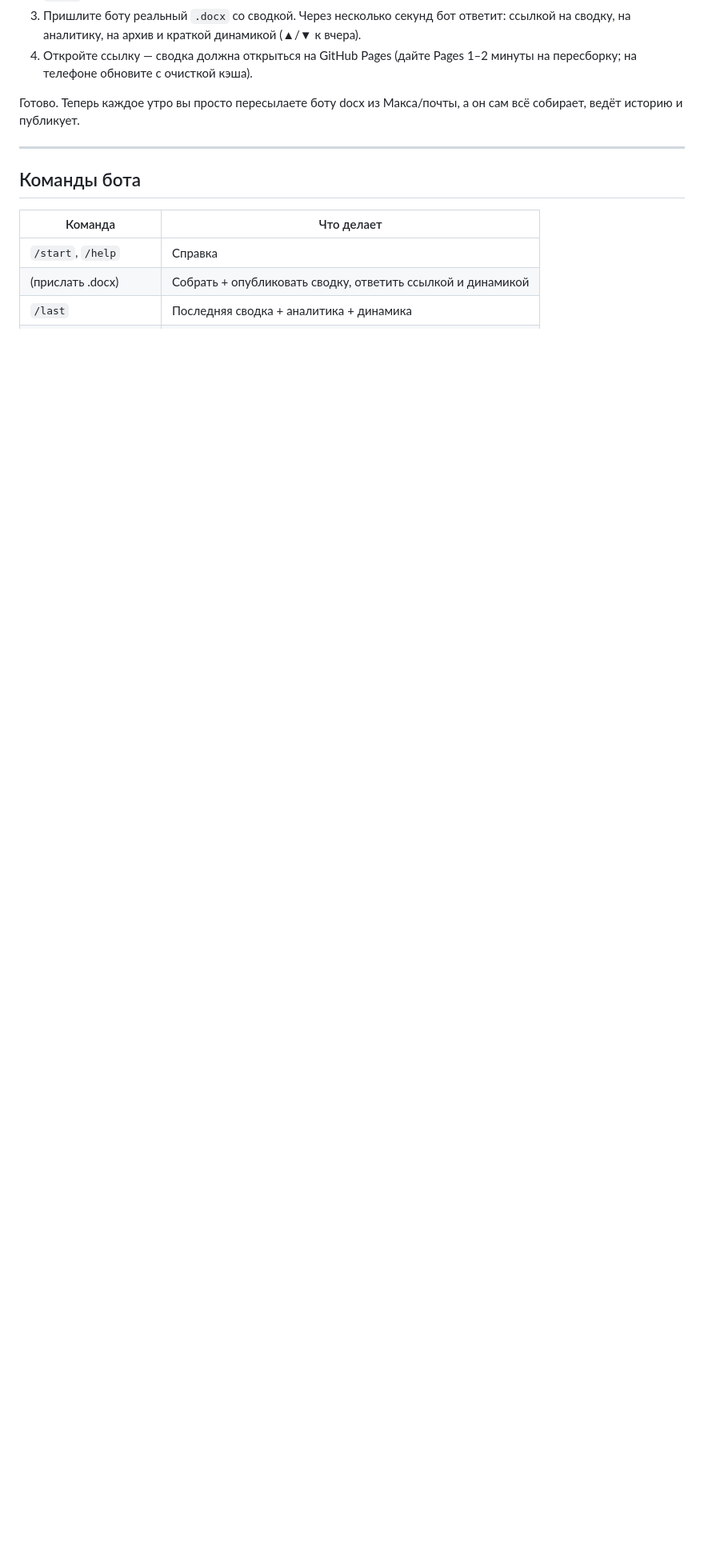
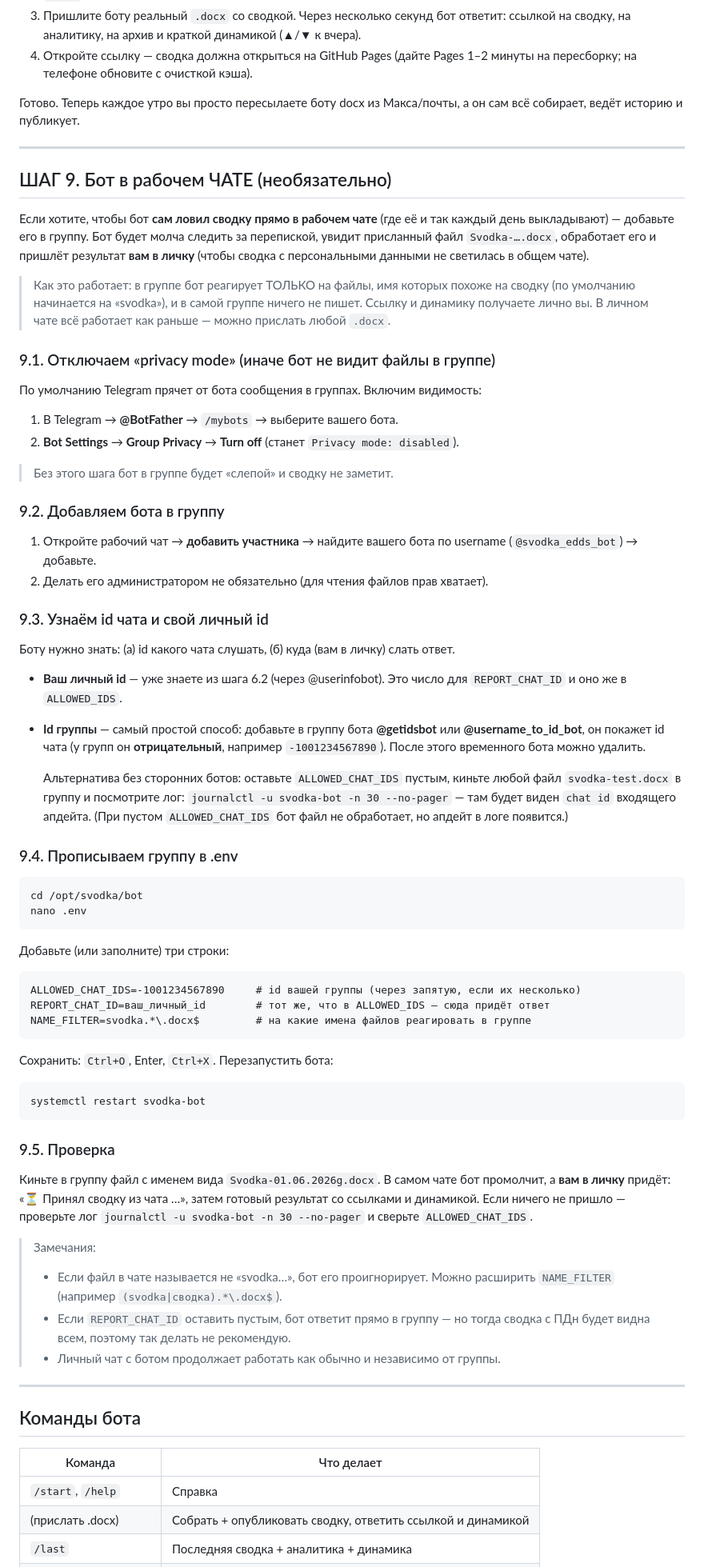
Before and after one commit to Aggasyas/svodka-eds, a Markdown page: bot/INSTRUKCIYA.md, the part around one of its changes. Shown at 80% size. GitHub-like rendering; blank space fills up the shorter version.

Commit message:
Бот: работа в групповом чате (auto-detect сводки, ответ в личку)

````diff
--- a/bot/INSTRUKCIYA.md
+++ b/bot/INSTRUKCIYA.md
@@ -362,6 +369,87 @@ journalctl -u svodka-bot -n 30 --no-pager
 
 Готово. Теперь каждое утро вы просто пересылаете боту docx из Макса/почты, а он
 сам всё собирает, ведёт историю и публикует.
+
+---
+
+## ШАГ 9. Бот в рабочем ЧАТЕ (необязательно)
+
+Если хотите, чтобы бот **сам ловил сводку прямо в рабочем чате** (где её и так
+каждый день выкладывают) — добавьте его в группу. Бот будет молча следить за
+перепиской, увидит присланный файл `Svodka-….docx`, обработает его и пришлёт
+результат **вам в личку** (чтобы сводка с персональными данными не светилась в
+общем чате).
+
+> Как это работает: в группе бот реагирует ТОЛЬКО на файлы, имя которых похоже
+> на сводку (по умолчанию начинается на «svodka»), и в самой группе ничего не
+> пишет. Ссылку и динамику получаете лично вы. В личном чате всё работает как
+> раньше — можно прислать любой `.docx`.
+
+### 9.1. Отключаем «privacy mode» (иначе бот не видит файлы в группе)
+
+По умолчанию Telegram прячет от бота сообщения в группах. Включим видимость:
+
+1. В Telegram → **@BotFather** → `/mybots` → выберите вашего бота.
+2. **Bot Settings** → **Group Privacy** → **Turn off** (станет `Privacy mode: disabled`).
+
+> Без этого шага бот в группе будет «слепой» и сводку не заметит.
+
+### 9.2. Добавляем бота в группу
+
+1. Откройте рабочий чат → **добавить участника** → найдите вашего бота по
+   username (`@svodka_edds_bot`) → добавьте.
+2. Делать его администратором не обязательно (для чтения файлов прав хватает).
+
+### 9.3. Узнаём id чата и свой личный id
+
+Боту нужно знать: (а) id какого чата слушать, (б) куда (вам в личку) слать ответ.
+
+- **Ваш личный id** — уже знаете из шага 6.2 (через @userinfobot). Это число
+  для `REPORT_CHAT_ID` и оно же в `ALLOWED_IDS`.
+- **Id группы** — самый простой способ: добавьте в группу бота **@getidsbot** или
+  **@username_to_id_bot**, он покажет id чата (у групп он **отрицательный**,
+  например `-1001234567890`). После этого временного бота можно удалить.
+
+  Альтернатива без сторонних ботов: оставьте `ALLOWED_CHAT_IDS` пустым, киньте
+  любой файл `svodka-test.docx` в группу и посмотрите лог:
+  `journalctl -u svodka-bot -n 30 --no-pager` — там будет виден `chat id`
+  входящего апдейта. (При пустом `ALLOWED_CHAT_IDS` бот файл не обработает, но
+  апдейт в логе появится.)
+
+### 9.4. Прописываем группу в .env
+
+```bash
+cd /opt/svodka/bot
+nano .env
+```
+
+Добавьте (или заполните) три строки:
+
+```
+ALLOWED_CHAT_IDS=-1001234567890     # id вашей группы (через запятую, если их несколько)
+REPORT_CHAT_ID=ваш_личный_id        # тот же, что в ALLOWED_IDS — сюда придёт ответ
+NAME_FILTER=svodka.*\.docx$         # на какие имена файлов реагировать в группе
+```
+
+Сохранить: `Ctrl+O`, Enter, `Ctrl+X`. Перезапустить бота:
+
+```bash
+systemctl restart svodka-bot
+```
+
+### 9.5. Проверка
+
+Киньте в группу файл с именем вида `Svodka-01.06.2026g.docx`. В самом чате бот
+промолчит, а **вам в личку** придёт: «⏳ Принял сводку из чата …», затем готовый
+результат со ссылками и динамикой. Если ничего не пришло — проверьте лог
+`journalctl -u svodka-bot -n 30 --no-pager` и сверьте `ALLOWED_CHAT_IDS`.
+
+> Замечания:
+> - Если файл в чате называется не «svodka…», бот его проигнорирует. Можно
+>   расширить `NAME_FILTER` (например `(svodka|сводка).*\.docx$`).
+> - Если `REPORT_CHAT_ID` оставить пустым, бот ответит прямо в группу — но тогда
+>   сводка с ПДн будет видна всем, поэтому так делать не рекомендую.
+> - Личный чат с ботом продолжает работать как обычно и независимо от группы.
 
 ---
 
````
Also changed, not shown: other parts of bot/INSTRUKCIYA.md (+7 -0 lines).
